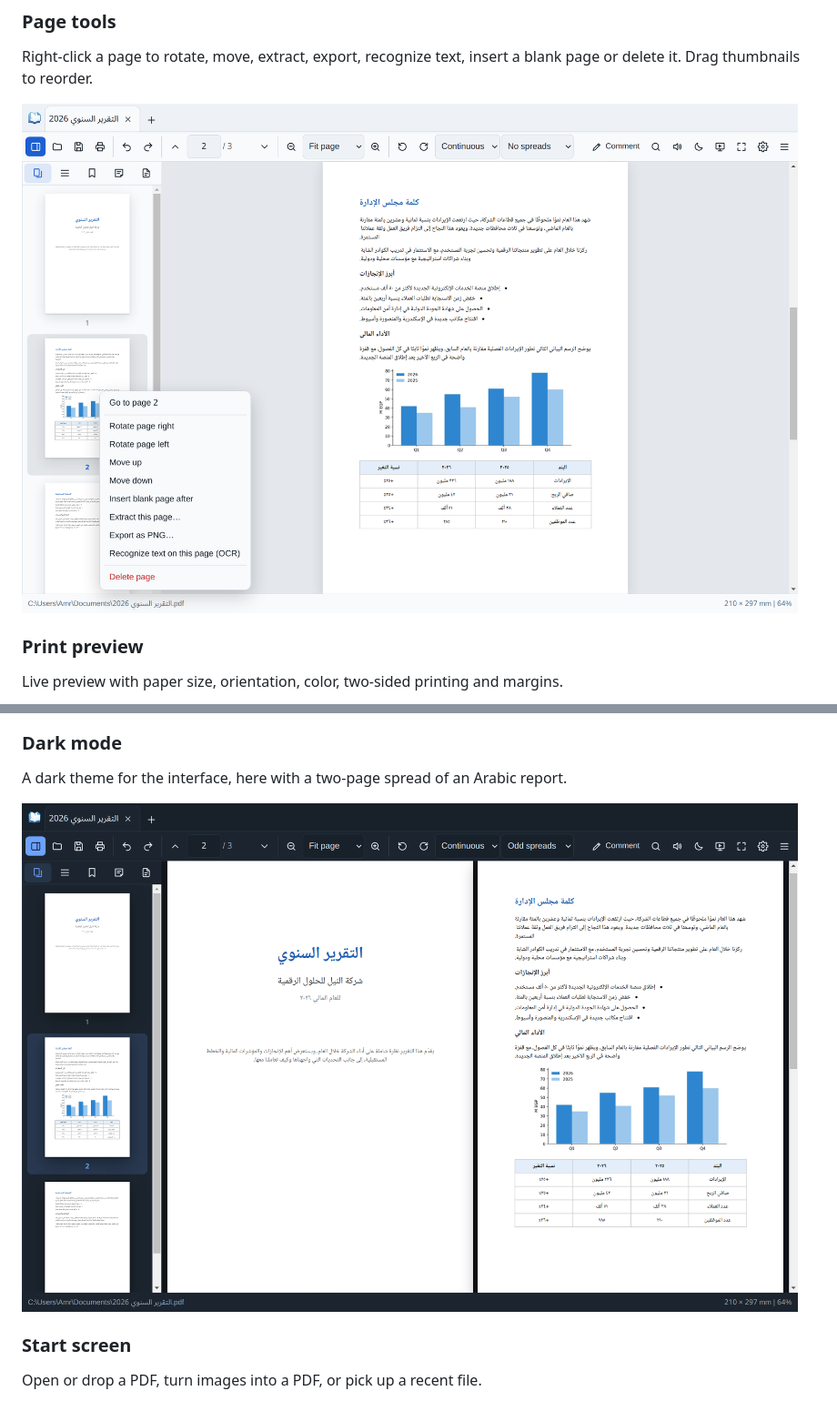
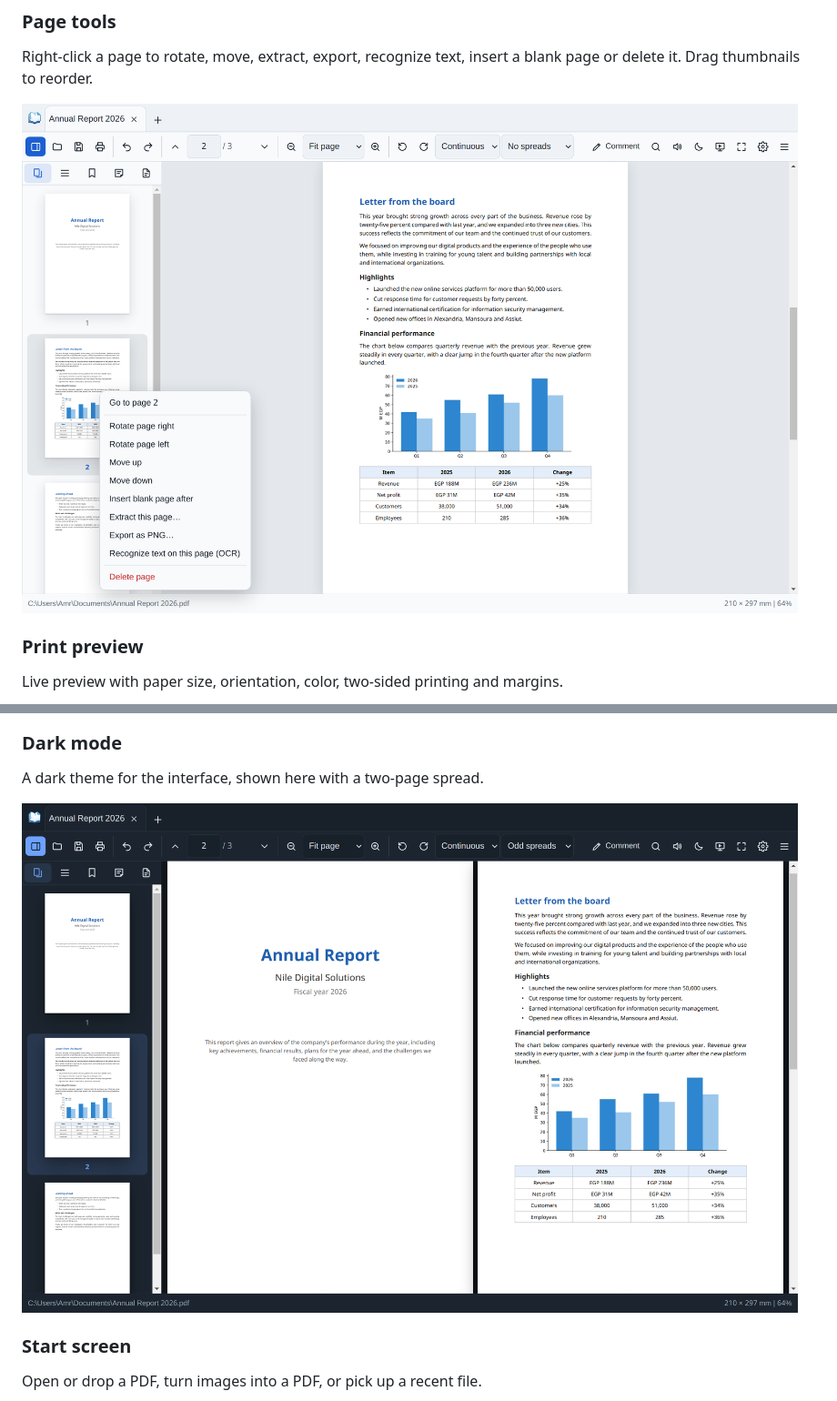
Before and after one commit to SoCalledBlackBurn/Awraq-PDF, a Markdown page: README.md, 2 parts joined by grey strips. Shown: that part at 91% size. GitHub-like rendering; pictures changed too: docs/screenshots/06-page-tools.png, docs/screenshots/08-dark-mode.png.

```diff
--- a/README.md
+++ b/README.md
@@ -52,7 +52,7 @@ Live preview with paper size, orientation, color, two-sided printing and margins
 <img src="docs/screenshots/07-print-preview.png" alt="Print dialog with live preview" width="860">
 
 ### Dark mode
-A dark theme for the interface, here with a two-page spread of an Arabic report.
+A dark theme for the interface, shown here with a two-page spread.
 
 <img src="docs/screenshots/08-dark-mode.png" alt="Dark theme with a two-page spread" width="860">
 
```
Also changed, not shown: other parts of README.md (+3 -3 lines), docs/screenshots/01-reading.png, docs/screenshots/03-ocr.jpg (added), docs/screenshots/09-start-screen.png.
